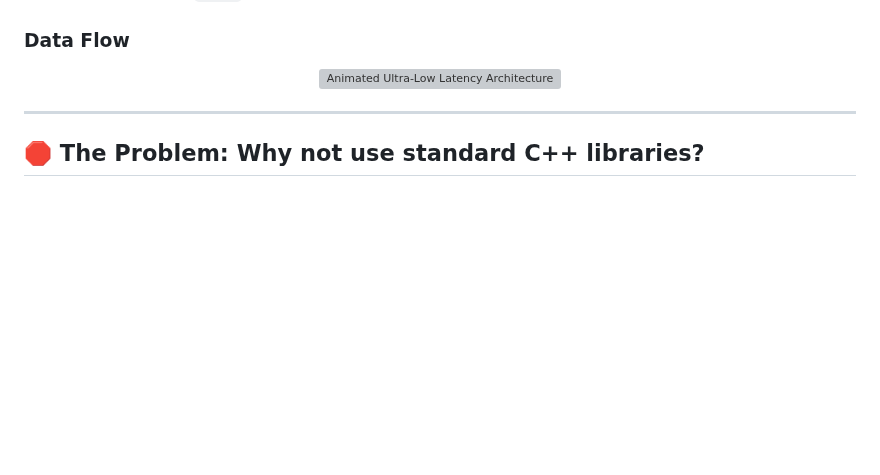
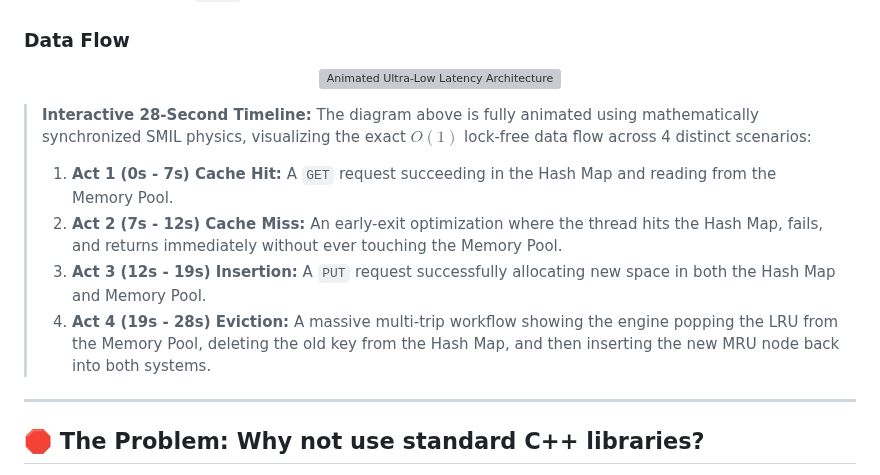
Before and after one commit to TY-SO-N/LRU_Cache, a Markdown page: README.md, the part around the change. Rendered like a GitHub page; blank space fills up the shorter version; grey boxes are pictures that could not be loaded.

Commit message:
Update README to describe the 28-second dynamic SVG timeline

```diff
--- a/README.md
+++ b/README.md
@@ -77,6 +77,12 @@ Before diving into the code, here is a visual overview of how the system process
 <p align="center">
   <img src="assets/architecture.svg" alt="Animated Ultra-Low Latency Architecture">
 </p>
+
+> **Interactive 28-Second Timeline:** The diagram above is fully animated using mathematically synchronized SMIL physics, visualizing the exact $O(1)$ lock-free data flow across 4 distinct scenarios:
+> 1. **Act 1 (0s - 7s) Cache Hit:** A `GET` request succeeding in the Hash Map and reading from the Memory Pool.
+> 2. **Act 2 (7s - 12s) Cache Miss:** An early-exit optimization where the thread hits the Hash Map, fails, and returns immediately without ever touching the Memory Pool.
+> 3. **Act 3 (12s - 19s) Insertion:** A `PUT` request successfully allocating new space in both the Hash Map and Memory Pool.
+> 4. **Act 4 (19s - 28s) Eviction:** A massive multi-trip workflow showing the engine popping the LRU from the Memory Pool, deleting the old key from the Hash Map, and then inserting the new MRU node back into both systems.
 
 
 ---
```
